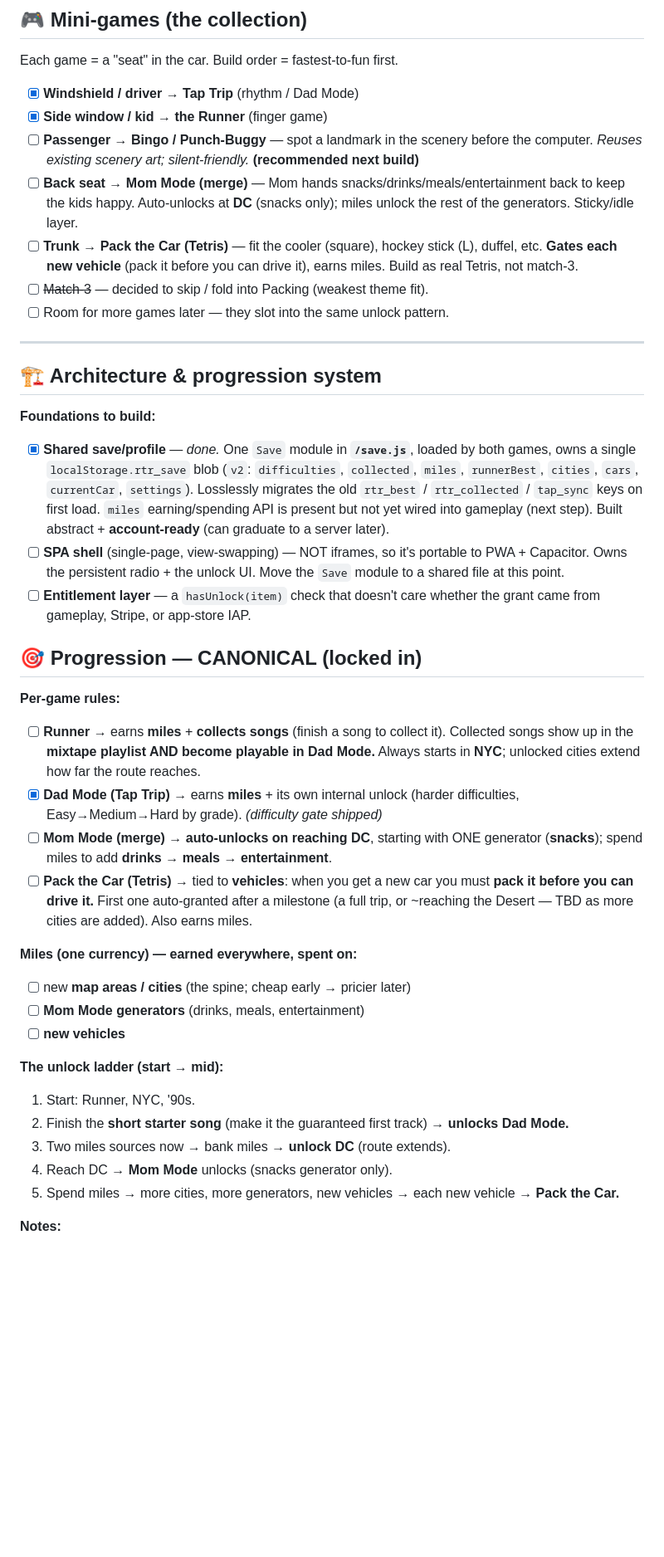
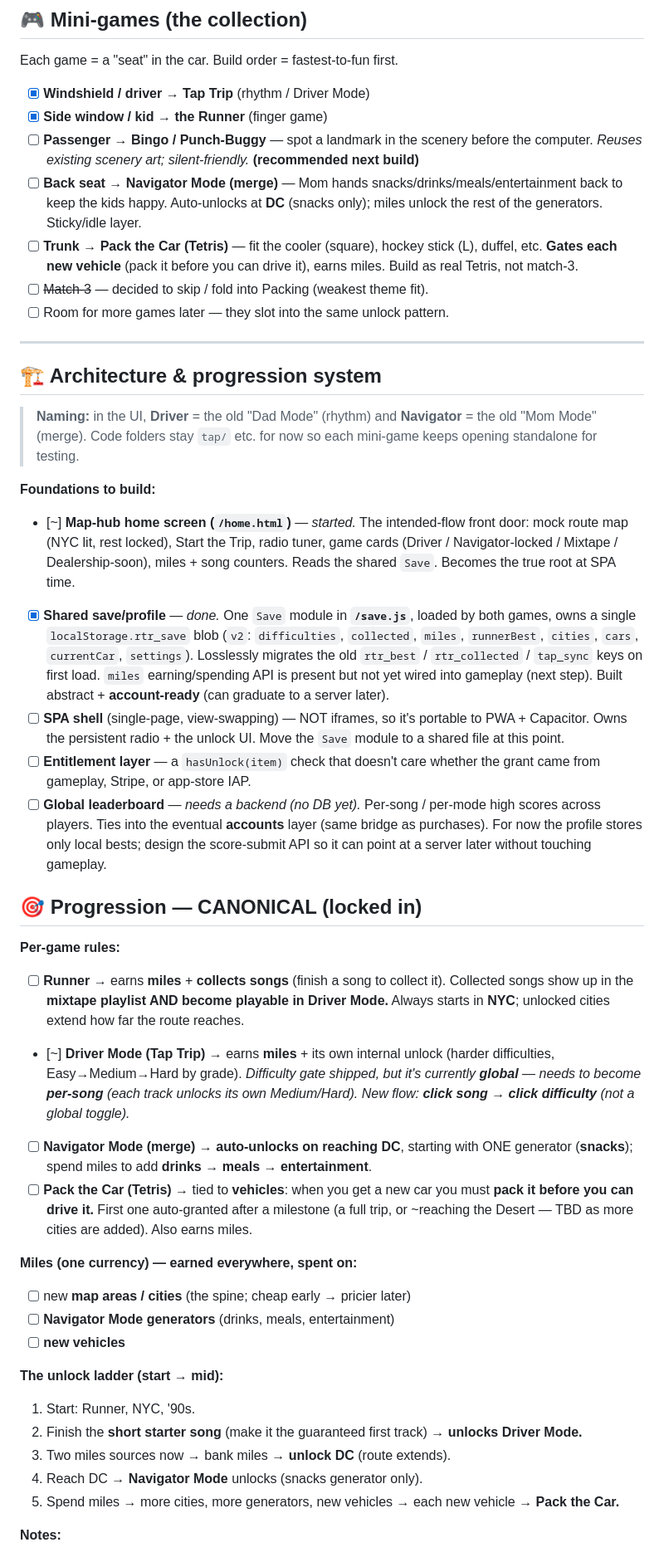
Before and after one commit to traviskoneil-cpu/road-trip-runner, a Markdown page: ROADMAP.md, the part around one of its changes. Shown at 83% size. Rendered like a GitHub page; blank space fills up the shorter version.

Commit message:
Roadmap: rename Dad->Driver / Mom->Navigator, add hub + per-song difficulty + leaderboard
- UI naming note: Driver (rhythm) and Navigator (merge); folders stay for testing
- Map-hub home screen logged as started
- Driver difficulty flagged to move from global -> per-song (click song, then difficulty)
- Global leaderboard added as a TODO (needs a backend/accounts; design submit API server-ready)

Co-Authored-By: Claude Opus 4.8 <noreply@anthropic.com>

```diff
--- a/ROADMAP.md
+++ b/ROADMAP.md
@@ -51,12 +51,12 @@ per-city / unlock / rain event lines, station IDs + fake ads.
 
 Each game = a "seat" in the car. Build order = fastest-to-fun first.
 
-- [x] **Windshield / driver → Tap Trip** (rhythm / Dad Mode)
+- [x] **Windshield / driver → Tap Trip** (rhythm / Driver Mode)
 - [x] **Side window / kid → the Runner** (finger game)
 - [ ] **Passenger → Bingo / Punch-Buggy** — spot a landmark in the scenery
       before the computer. *Reuses existing scenery art; silent-friendly.*
       **(recommended next build)**
-- [ ] **Back seat → Mom Mode (merge)** — Mom hands snacks/drinks/meals/entertainment
+- [ ] **Back seat → Navigator Mode (merge)** — Mom hands snacks/drinks/meals/entertainment
       back to keep the kids happy. Auto-unlocks at **DC** (snacks only); miles unlock
       the rest of the generators. Sticky/idle layer.
 - [ ] **Trunk → Pack the Car (Tetris)** — fit the cooler (square), hockey stick (L),
@@ -69,7 +69,15 @@ Each game = a "seat" in the car. Build order = fastest-to-fun first.
 
 ## 🏗️ Architecture & progression system
 
+> **Naming:** in the UI, **Driver** = the old "Dad Mode" (rhythm) and **Navigator**
+> = the old "Mom Mode" (merge). Code folders stay `tap/` etc. for now so each
+> mini-game keeps opening standalone for testing.
+
 **Foundations to build:**
+- [~] **Map-hub home screen (`/home.html`)** — *started.* The intended-flow front
+      door: mock route map (NYC lit, rest locked), Start the Trip, radio tuner,
+      game cards (Driver / Navigator-locked / Mixtape / Dealership-soon), miles +
+      song counters. Reads the shared `Save`. Becomes the true root at SPA time.
 - [x] **Shared save/profile** — *done.* One `Save` module in **`/save.js`**, loaded by
       both games, owns a single `localStorage.rtr_save` blob (`v2`: `difficulties`,
       `collected`, `miles`, `runnerBest`, `cities`, `cars`, `currentCar`, `settings`).
@@ -81,16 +89,22 @@ Each game = a "seat" in the car. Build order = fastest-to-fun first.
       `Save` module to a shared file at this point.
 - [ ] **Entitlement layer** — a `hasUnlock(item)` check that doesn't care whether
       the grant came from gameplay, Stripe, or app-store IAP.
+- [ ] **Global leaderboard** — *needs a backend (no DB yet).* Per-song / per-mode
+      high scores across players. Ties into the eventual **accounts** layer (same
+      bridge as purchases). For now the profile stores only local bests; design the
+      score-submit API so it can point at a server later without touching gameplay.
 
 ## 🎯 Progression — CANONICAL (locked in)
 
 **Per-game rules:**
 - [ ] **Runner** → earns **miles** + **collects songs** (finish a song to collect it).
-      Collected songs show up in the **mixtape playlist AND become playable in Dad
+      Collected songs show up in the **mixtape playlist AND become playable in Driver
       Mode.** Always starts in **NYC**; unlocked cities extend how far the route reaches.
-- [x] **Dad Mode (Tap Trip)** → earns **miles** + its own internal unlock (harder
-      difficulties, Easy→Medium→Hard by grade). *(difficulty gate shipped)*
-- [ ] **Mom Mode (merge)** → **auto-unlocks on reaching DC**, starting with ONE
+- [~] **Driver Mode (Tap Trip)** → earns **miles** + its own internal unlock (harder
+      difficulties, Easy→Medium→Hard by grade). *Difficulty gate shipped, but it's
+      currently **global** — needs to become **per-song** (each track unlocks its own
+      Medium/Hard). New flow: **click song → click difficulty** (not a global toggle).*
+- [ ] **Navigator Mode (merge)** → **auto-unlocks on reaching DC**, starting with ONE
       generator (**snacks**); spend miles to add **drinks → meals → entertainment**.
 - [ ] **Pack the Car (Tetris)** → tied to **vehicles**: when you get a new car you must
       **pack it before you can drive it.** First one auto-granted after a milestone
@@ -99,14 +113,14 @@ Each game = a "seat" in the car. Build order = fastest-to-fun first.
 
 **Miles (one currency) — earned everywhere, spent on:**
 - [ ] new **map areas / cities** (the spine; cheap early → pricier later)
-- [ ] **Mom Mode generators** (drinks, meals, entertainment)
+- [ ] **Navigator Mode generators** (drinks, meals, entertainment)
 - [ ] **new vehicles**
 
 **The unlock ladder (start → mid):**
 1. Start: Runner, NYC, '90s.
-2. Finish the **short starter song** (make it the guaranteed first track) → **unlocks Dad Mode.**
+2. Finish the **short starter song** (make it the guaranteed first track) → **unlocks Driver Mode.**
 3. Two miles sources now → bank miles → **unlock DC** (route extends).
-4. Reach DC → **Mom Mode** unlocks (snacks generator only).
+4. Reach DC → **Navigator Mode** unlocks (snacks generator only).
 5. Spend miles → more cities, more generators, new vehicles → each new vehicle → **Pack the Car.**
 
 **Notes:**
```
Also changed, not shown: other parts of ROADMAP.md (+2 -2 lines).
